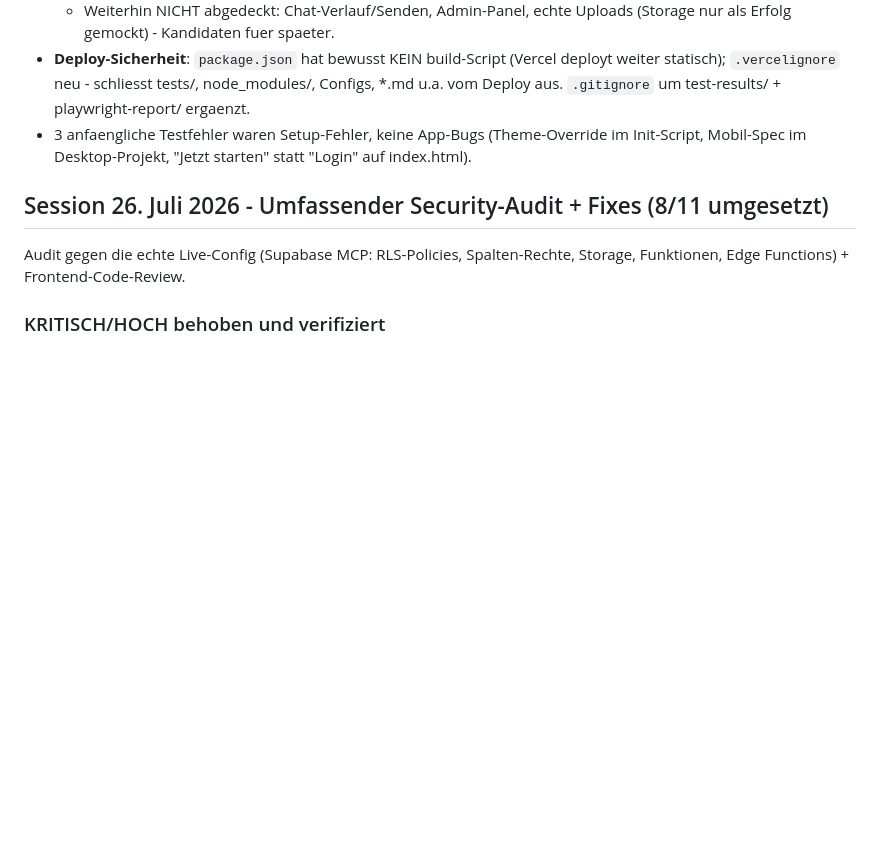
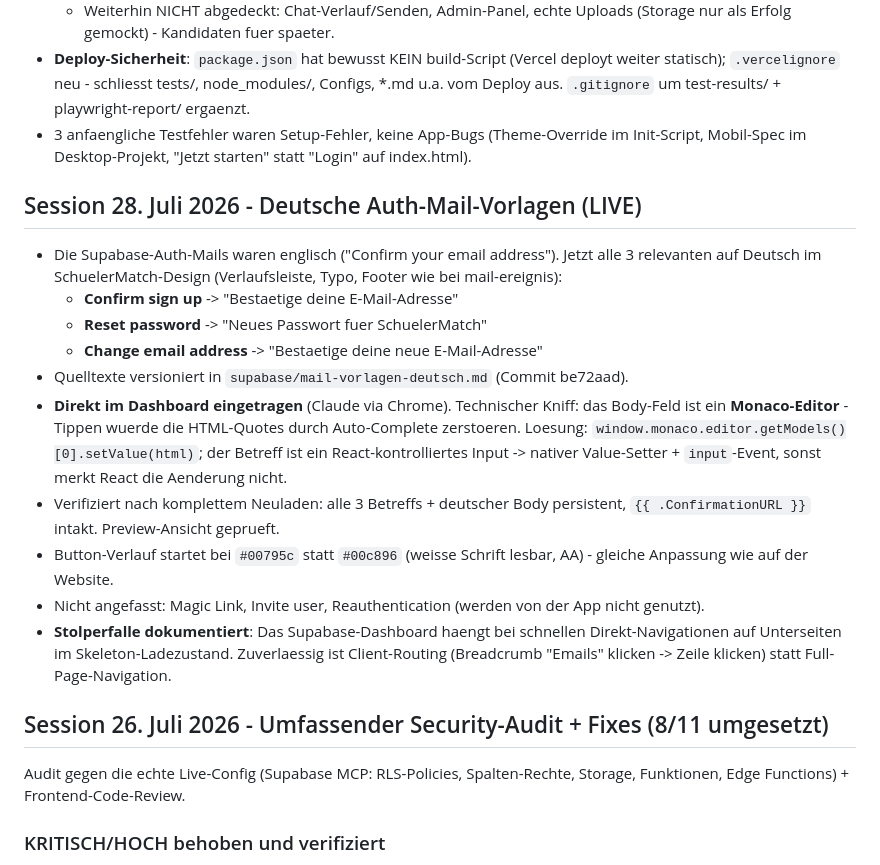
Before and after one commit to sanadoda009-dotcom/schuelermatch, a Markdown page: PROJEKT-STATUS.md, the part around the change. Rendered like a GitHub page; blank space fills up the shorter version.

Commit message:
Deutsche Auth-Mail-Vorlagen sind live in Supabase eingetragen
- Alle 3 Vorlagen (Bestaetigung, Passwort-Reset, E-Mail-Aenderung) im
  Dashboard gesetzt und nach Neuladen verifiziert
- Doku: Monaco-Editor-Kniff + Dashboard-Ladehaenger festgehalten

```diff
--- a/PROJEKT-STATUS.md
+++ b/PROJEKT-STATUS.md
@@ -304,6 +304,18 @@ Der Nutzer hat einen Master-Prompt gegeben: eigenständig als Produktteam arbeit
 - **Deploy-Sicherheit**: `package.json` hat bewusst KEIN build-Script (Vercel deployt weiter statisch); `.vercelignore` neu - schliesst tests/, node_modules/, Configs, *.md u.a. vom Deploy aus. `.gitignore` um test-results/ + playwright-report/ ergaenzt.
 - 3 anfaengliche Testfehler waren Setup-Fehler, keine App-Bugs (Theme-Override im Init-Script, Mobil-Spec im Desktop-Projekt, "Jetzt starten" statt "Login" auf index.html).
 
+## Session 28. Juli 2026 - Deutsche Auth-Mail-Vorlagen (LIVE)
+- Die Supabase-Auth-Mails waren englisch ("Confirm your email address"). Jetzt alle 3 relevanten auf Deutsch im SchuelerMatch-Design (Verlaufsleiste, Typo, Footer wie bei mail-ereignis):
+  - **Confirm sign up** -> "Bestaetige deine E-Mail-Adresse"
+  - **Reset password** -> "Neues Passwort fuer SchuelerMatch"
+  - **Change email address** -> "Bestaetige deine neue E-Mail-Adresse"
+- Quelltexte versioniert in `supabase/mail-vorlagen-deutsch.md` (Commit be72aad).
+- **Direkt im Dashboard eingetragen** (Claude via Chrome). Technischer Kniff: das Body-Feld ist ein **Monaco-Editor** - Tippen wuerde die HTML-Quotes durch Auto-Complete zerstoeren. Loesung: `window.monaco.editor.getModels()[0].setValue(html)`; der Betreff ist ein React-kontrolliertes Input -> nativer Value-Setter + `input`-Event, sonst merkt React die Aenderung nicht.
+- Verifiziert nach komplettem Neuladen: alle 3 Betreffs + deutscher Body persistent, `{{ .ConfirmationURL }}` intakt. Preview-Ansicht geprueft.
+- Button-Verlauf startet bei `#00795c` statt `#00c896` (weisse Schrift lesbar, AA) - gleiche Anpassung wie auf der Website.
+- Nicht angefasst: Magic Link, Invite user, Reauthentication (werden von der App nicht genutzt).
+- **Stolperfalle dokumentiert**: Das Supabase-Dashboard haengt bei schnellen Direkt-Navigationen auf Unterseiten im Skeleton-Ladezustand. Zuverlaessig ist Client-Routing (Breadcrumb "Emails" klicken -> Zeile klicken) statt Full-Page-Navigation.
+
 ## Session 26. Juli 2026 - Umfassender Security-Audit + Fixes (8/11 umgesetzt)
 Audit gegen die echte Live-Config (Supabase MCP: RLS-Policies, Spalten-Rechte, Storage, Funktionen, Edge Functions) + Frontend-Code-Review.
 
```
Also changed, not shown: OFFENE-PUNKTE.md (+1 -2 lines).
